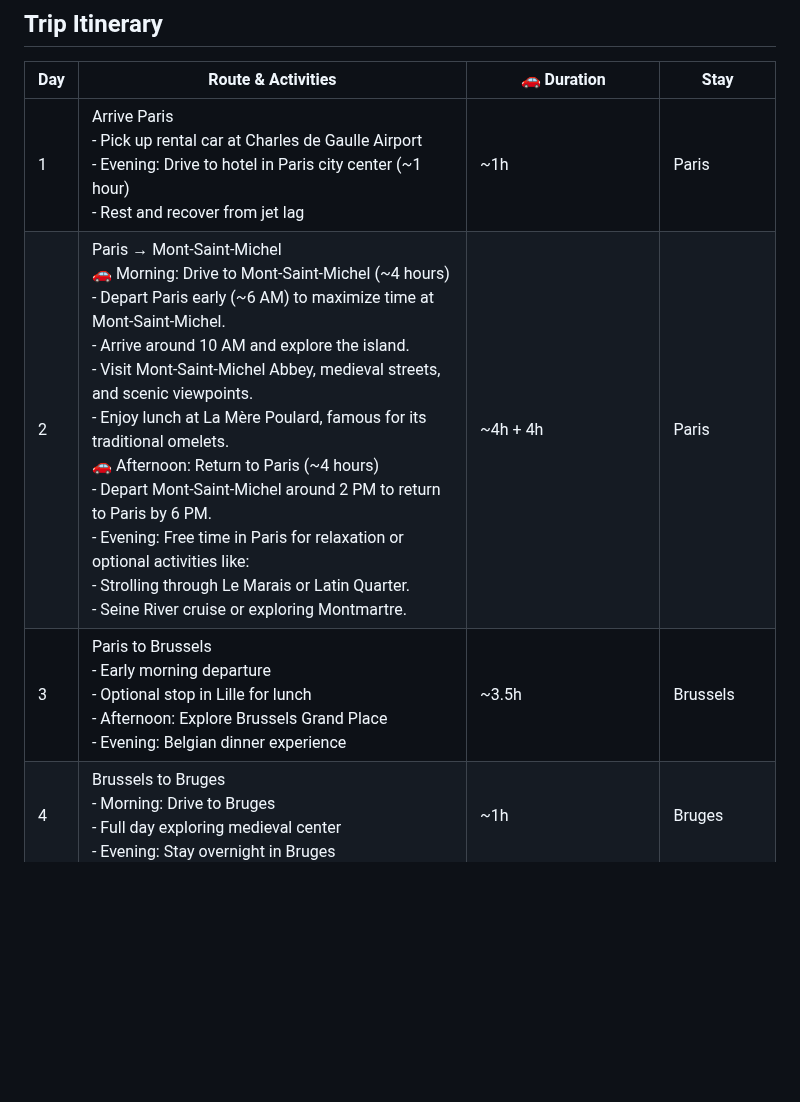
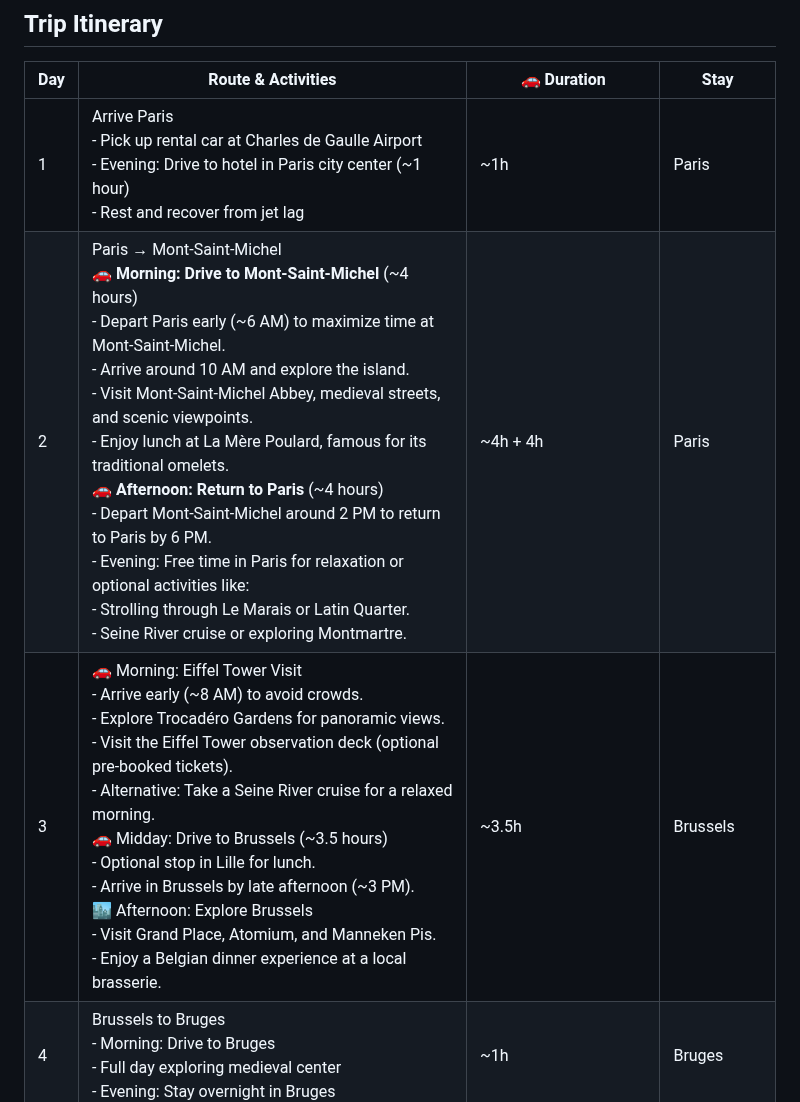
Before and after one commit to praveen-ynwa/euro-trip, a Markdown page: Readme.md, the part around the change. Rendered like a GitHub page; blank space fills up the shorter version.

```diff
--- a/Readme.md
+++ b/Readme.md
@@ -30,8 +30,8 @@ Paris → Brussels → Bruges → Amsterdam → Cologne → Luxembourg → Frank
 | Day | Route & Activities | 🚗 Duration | Stay |
 |-----|-------------------|----------------|--------------|
 | 1 | Arrive Paris<br>- Pick up rental car at Charles de Gaulle Airport<br>- Evening: Drive to hotel in Paris city center (~1 hour)<br>- Rest and recover from jet lag | ~1h  | Paris |
-| 2 | Paris → Mont-Saint-Michel<br>🚗 Morning: Drive to Mont-Saint-Michel (~4 hours)<br>- Depart Paris early (~6 AM) to maximize time at Mont-Saint-Michel.<br>- Arrive around 10 AM and explore the island.<br>- Visit Mont-Saint-Michel Abbey, medieval streets, and scenic viewpoints.<br>- Enjoy lunch at La Mère Poulard, famous for its traditional omelets.<br>🚗 Afternoon: Return to Paris (~4 hours)<br>- Depart Mont-Saint-Michel around 2 PM to return to Paris by 6 PM.<br>- Evening: Free time in Paris for relaxation or optional activities like:<br>- Strolling through Le Marais or Latin Quarter.<br>- Seine River cruise or exploring Montmartre. | ~4h + 4h | Paris |
-| 3 | Paris to Brussels<br>- Early morning departure<br>- Optional stop in Lille for lunch<br>- Afternoon: Explore Brussels Grand Place<br>- Evening: Belgian dinner experience | ~3.5h | Brussels |
+| 2 | Paris → Mont-Saint-Michel<br>🚗 <b>Morning: Drive to Mont-Saint-Michel</b> (~4 hours)<br>- Depart Paris early (~6 AM) to maximize time at Mont-Saint-Michel.<br>- Arrive around 10 AM and explore the island.<br>- Visit Mont-Saint-Michel Abbey, medieval streets, and scenic viewpoints.<br>- Enjoy lunch at La Mère Poulard, famous for its traditional omelets.<br>🚗 <b>Afternoon: Return to Paris</b> (~4 hours)<br>- Depart Mont-Saint-Michel around 2 PM to return to Paris by 6 PM.<br>- Evening: Free time in Paris for relaxation or optional activities like:<br>- Strolling through Le Marais or Latin Quarter.<br>- Seine River cruise or exploring Montmartre. | ~4h + 4h | Paris |
+| 3 | 🚗 Morning: Eiffel Tower Visit<br>- Arrive early (~8 AM) to avoid crowds.<br>- Explore Trocadéro Gardens for panoramic views.<br>- Visit the Eiffel Tower observation deck (optional pre-booked tickets).<br>- Alternative: Take a Seine River cruise for a relaxed morning.<br>🚗 Midday: Drive to Brussels (~3.5 hours)<br>- Optional stop in Lille for lunch.<br>- Arrive in Brussels by late afternoon (~3 PM).<br>🏙️ Afternoon: Explore Brussels<br>- Visit Grand Place, Atomium, and Manneken Pis.<br>- Enjoy a Belgian dinner experience at a local brasserie. | ~3.5h | Brussels |
 | 4 | Brussels to Bruges<br>- Morning: Drive to Bruges<br>- Full day exploring medieval center<br>- Evening: Stay overnight in Bruges | ~1h | Bruges |
 | 5 | Bruges to Amsterdam<br>- Morning departure from Bruges<br>- Scenic drive through Netherlands<br>- Afternoon: Arrive in Amsterdam<br>- Evening: Initial exploration of city center | ~3h | Amsterdam |
 | 6 | Amsterdam Day Trips<br>- Morning: Drive to Zaanse Schans (20 mins)<br>- Afternoon: Drive to Giethoorn (1.5 hours)<br>- Or Afternoon: Haarlem – A charming Dutch town with historic canals | 20m + 1.5h | Amsterdam |
```
